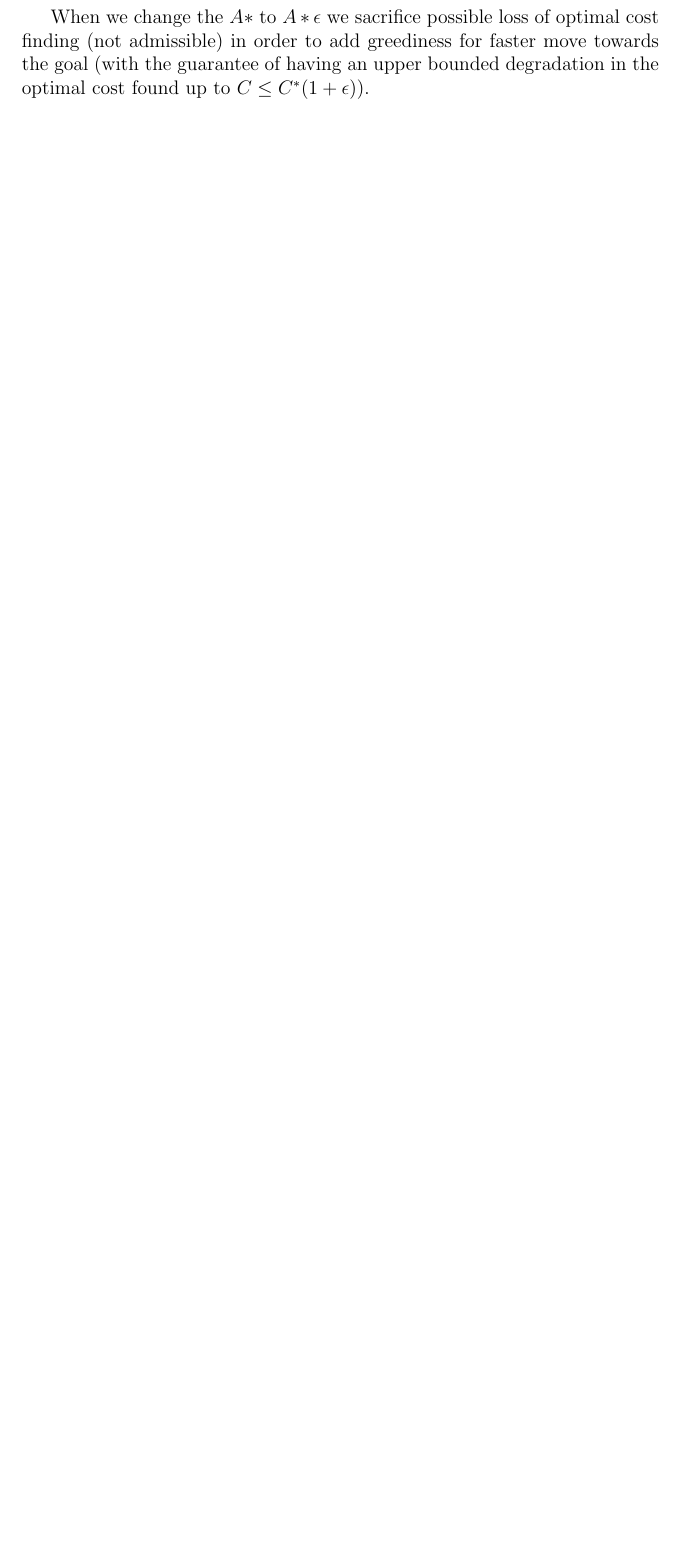
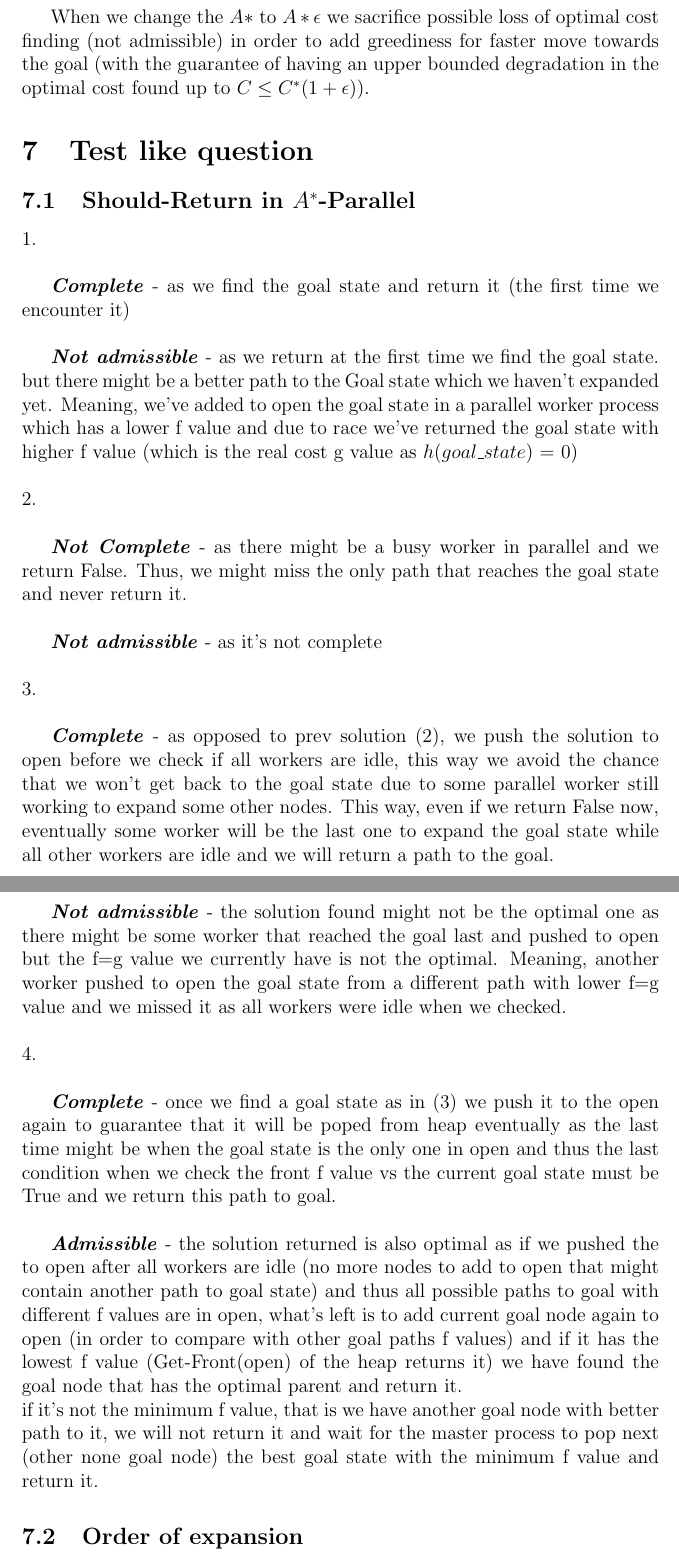
Before and after one commit to ynahum/ai_hw, a LaTeX problem sheet (hw1/main.tex): part of page 16 of 16 before the commit and two parts of pages 16 and 17 of 17 after it, the two joined at a grey line, cut so that both start at the same text, the shorter picture padded with empty space. Compiled offline with pdfLaTeX.

Commit message:
Updates from Overleaf

```diff
--- a/hw1/main.tex
+++ b/hw1/main.tex
@@ -310,4 +326,36 @@ Moreover, when running $A^*\epsilon$ with the admissible heuristic that we chose
 
 When we change the $A*$ to $A*\epsilon$ we sacrifice possible loss of optimal cost finding (not admissible)  in order to add greediness for faster move towards the goal (with the guarantee of having an upper bounded degradation in the optimal cost found up to $C \leq C^*(1+\epsilon)$).
 
+\section{Test like question}
+
+\subsection{Should-Return in $A^*$-Parallel}
+
+1.\\
+
+{\textit{\textbf{Complete}}} - as we find the goal state and return it (the first time we encounter it)\\
+
+{\textit{\textbf{Not admissible}}} - as we return at the first time we find the goal state. but there might be a better path to the Goal state which we haven't expanded yet. Meaning, we've added to open the goal state in a parallel worker process which has a lower f value and due to race we've returned the goal state with higher f value (which is the real cost g value as $h(goal\_state)$ = 0)\\
+\\
+2.\\
+
+{\textit{\textbf{Not Complete}}} - as there might be a busy worker in parallel and we return False. Thus, we might miss the only path that reaches the goal state and never return it.\\
+
+{\textit{\textbf{Not admissible}}} - as it's not complete\\
+\\
+3.\\
+
+{\textit{\textbf{Complete}}} - as opposed to prev solution (2), we push the solution to open before we check if all workers are idle, this way we avoid the chance that we won't get back to the goal state due to some parallel worker still working to expand some other nodes. This way, even if we return False now, eventually some worker will be the last one to expand the goal state while all other workers are idle and we will return a path to the goal.\\
+
+{\textit{\textbf{Not admissible}}} - the solution found might not be the optimal one as there might be some worker that reached the goal last and pushed to open but the f=g value we currently have is not the optimal. Meaning, another worker pushed to open the goal state from a different path with lower f=g value and we missed it as all workers were idle when we checked.\\
+\\
+4.\\
+
+{\textit{\textbf{Complete}}} - once we find a goal state as in (3) we push it to the open again to guarantee that it will be poped from heap eventually as the last time might be when the goal state is the only one in open and thus the last condition when we check the front f value vs the current goal state must be True and we return this path to goal.\\
+
+{\textit{\textbf{Admissible}}} - the solution returned is also optimal as if we pushed the to open after all workers are idle (no more nodes to add to open that might contain another path to goal state) and thus all possible paths to goal with different f values are in open, what's left is to add current goal node again to open (in order to compare with other goal paths f values) and if it has the lowest f value (Get-Front(open) of the heap returns it) we have found the goal node that has the optimal parent and return it.\\ if it's not the minimum f value, that is we have another goal node with better path to it, we will not return it and wait for the master process to pop next (other none goal node) the best goal state with the minimum f value and return it.
+
+\subsection{Order of expansion}
+
+
+
 \end{document}
```
Also changed, not shown: hw1/main.tex (28 more changed lines).
